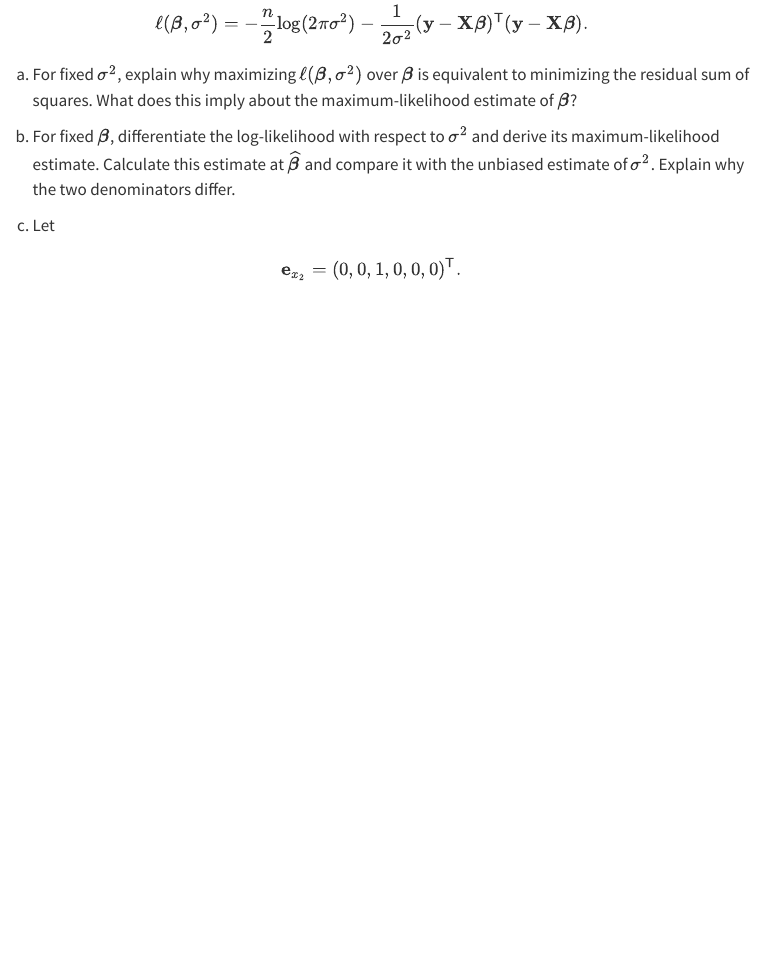
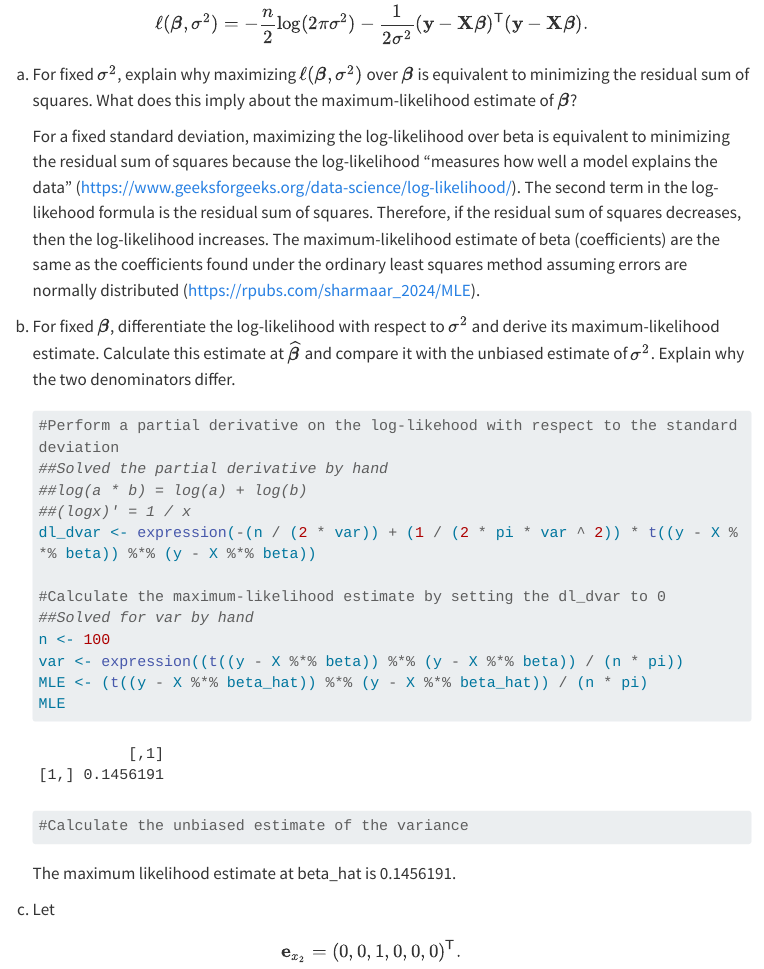
Before and after one commit to Bich-Yen/stat432-fall2026, a Quarto document (homework/week-01/homework-01.qmd): the page in a window 1100 px wide, from 2570 px down. Rendered offline with R 4.5, knitr and Pandoc in place of Quarto, with nearby package versions; menus at the side of the page are left out; long lines of code are wrapped.

Commit message:
Update homework 1 likelihood work

````diff
--- a/homework/week-01/homework-01.qmd
+++ b/homework/week-01/homework-01.qmd
@@ -134,7 +134,28 @@ $$\ell(\boldsymbol\beta,\sigma^2)
 
 a.  For fixed $\sigma^2$, explain why maximizing $\ell(\boldsymbol\beta,\sigma^2)$ over $\boldsymbol\beta$ is equivalent to minimizing the residual sum of squares. What does this imply about the maximum-likelihood estimate of $\boldsymbol\beta$?
 
+    For a fixed standard deviation, maximizing the log-likelihood over beta is equivalent to minimizing the residual sum of squares because the log-likelihood "measures how well a model explains the data" (<https://www.geeksforgeeks.org/data-science/log-likelihood/>). The second term in the log-likehood formula is the residual sum of squares. Therefore, if the residual sum of squares decreases, then the log-likelihood increases. The maximum-likelihood estimate of beta (coefficients) are the same as the coefficients found under the ordinary least squares method assuming errors are normally distributed (<https://rpubs.com/sharmaar_2024/MLE>).
+
 b.  For fixed $\boldsymbol\beta$, differentiate the log-likelihood with respect to $\sigma^2$ and derive its maximum-likelihood estimate. Calculate this estimate at $\widehat{\boldsymbol\beta}$ and compare it with the unbiased estimate of $\sigma^2$. Explain why the two denominators differ.
+
+    ```{r}
+    #Perform a partial derivative on the log-likehood with respect to the standard deviation
+    ##Solved the partial derivative by hand
+    ##log(a * b) = log(a) + log(b)
+    ##(logx)' = 1 / x
+    dl_dvar <- expression(-(n / (2 * var)) + (1 / (2 * pi * var ^ 2)) * t((y - X %*% beta)) %*% (y - X %*% beta))
+
+    #Calculate the maximum-likelihood estimate by setting the dl_dvar to 0
+    ##Solved for var by hand
+    n <- 100
+    var <- expression((t((y - X %*% beta)) %*% (y - X %*% beta)) / (n * pi))
+    MLE <- (t((y - X %*% beta_hat)) %*% (y - X %*% beta_hat)) / (n * pi)
+    MLE
+
+    #Calculate the unbiased estimate of the variance
+    ```
+
+    The maximum likelihood estimate at beta_hat is `r MLE`.
 
 c.  Let
 
````
